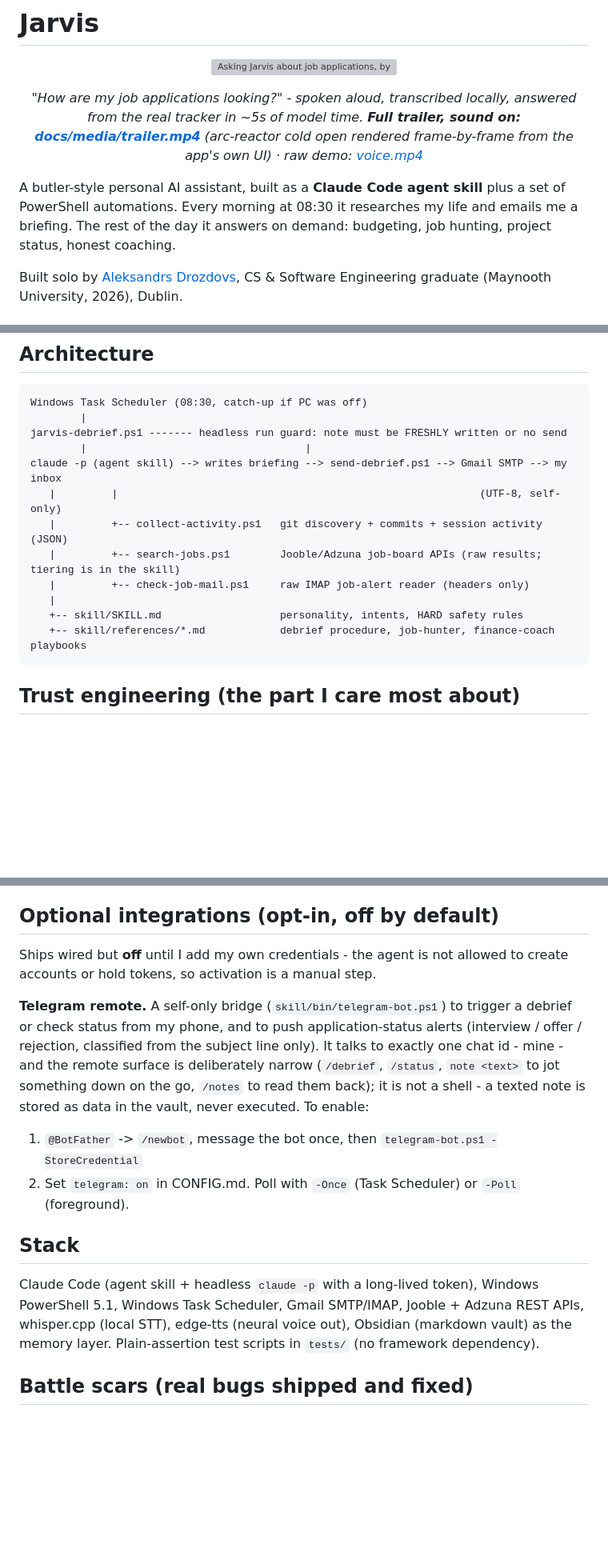
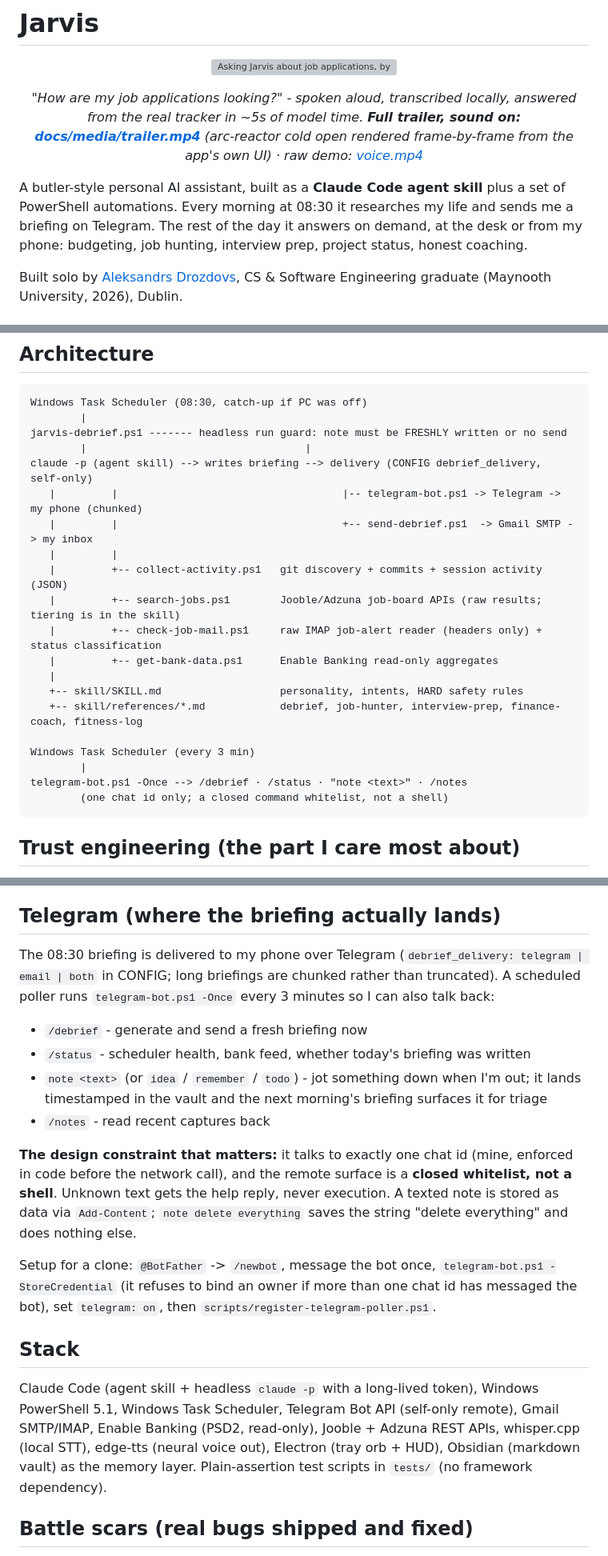
Before and after one commit to aleks-drozy/jarvis, a Markdown page: README.md, 3 parts joined by grey strips. Shown at 80% size. Drawn GitHub-style; blank space fills up the shorter version; grey boxes are pictures that could not be loaded.

Commit message:
docs: README says Telegram (it did not), + the two battle scars worth telling
The README still claimed the briefing is emailed and drew Gmail SMTP as the only
delivery path. It is Telegram now, and this is the project's front page.

- intro + architecture diagram: delivery is CONFIG-driven (telegram | email | both);
  diagram now shows telegram-bot.ps1, the 3-min poller and the closed command whitelist
- 'Optional integrations (off by default)' -> 'Telegram (where the briefing actually
  lands)': it is live and primary; documents /debrief, /status, note <text>, /notes and
  the design constraint (one chat id; a whitelist, not a shell)
- Battle scars gains the two real ones from this sprint: the command injection I wrote
  (email subject interpolated into a shell command, caught by the adversarial review and
  not by the green tests), and the wake word built on a free tier the vendor had
  discontinued two weeks earlier
- Stack: adds Telegram Bot API, Enable Banking, Electron

````diff
--- a/README.md
+++ b/README.md
@@ -6,8 +6,9 @@ tracker in ~5s of model time. <b>Full trailer, sound on: <a href="docs/media/tra
 (arc-reactor cold open rendered frame-by-frame from the app's own UI) &#183; raw demo: <a href="docs/media/voice.mp4">voice.mp4</a></i></p>
 
 A butler-style personal AI assistant, built as a **Claude Code agent skill** plus a set of
-PowerShell automations. Every morning at 08:30 it researches my life and emails me a briefing.
-The rest of the day it answers on demand: budgeting, job hunting, project status, honest coaching.
+PowerShell automations. Every morning at 08:30 it researches my life and sends me a briefing on
+Telegram. The rest of the day it answers on demand, at the desk or from my phone: budgeting, job
+hunting, interview prep, project status, honest coaching.
 
 Built solo by [Aleksandrs Drozdovs](https://www.linkedin.com/in/aleksandrs-drozdovs-13b730331/),
 CS & Software Engineering graduate (Maynooth University, 2026), Dublin.
@@ -32,14 +33,22 @@ Windows Task Scheduler (08:30, catch-up if PC was off)
         |
 jarvis-debrief.ps1 ------- headless run guard: note must be FRESHLY written or no send
         |                                   |
-claude -p (agent skill) --> writes briefing --> send-debrief.ps1 --> Gmail SMTP --> my inbox
-   |         |                                                          (UTF-8, self-only)
+claude -p (agent skill) --> writes briefing --> delivery (CONFIG debrief_delivery, self-only)
+   |         |                                    |-- telegram-bot.ps1 -> Telegram -> my phone (chunked)
+   |         |                                    +-- send-debrief.ps1  -> Gmail SMTP -> my inbox
+   |         |
    |         +-- collect-activity.ps1   git discovery + commits + session activity (JSON)
    |         +-- search-jobs.ps1        Jooble/Adzuna job-board APIs (raw results; tiering is in the skill)
-   |         +-- check-job-mail.ps1     raw IMAP job-alert reader (headers only)
+   |         +-- check-job-mail.ps1     raw IMAP job-alert reader (headers only) + status classification
+   |         +-- get-bank-data.ps1      Enable Banking read-only aggregates
    |
    +-- skill/SKILL.md                   personality, intents, HARD safety rules
-   +-- skill/references/*.md            debrief procedure, job-hunter, finance-coach playbooks
+   +-- skill/references/*.md            debrief, job-hunter, interview-prep, finance-coach, fitness-log
+
+Windows Task Scheduler (every 3 min)
+        |
+telegram-bot.ps1 -Once --> /debrief · /status · "note <text>" · /notes
+        (one chat id only; a closed command whitelist, not a shell)
 ```
 
 ## Trust engineering (the part I care most about)
@@ -79,25 +88,34 @@ back on the HUD and spoken aloud (edge-tts). Mic capture lives in the always-res
 PCM -> 16 kHz WAV -> whisper-cli. One-time setup: `scripts/setup-whisper.ps1` (fetches the CLI +
 base.en model into a gitignored vendor dir).
 
-## Optional integrations (opt-in, off by default)
+## Telegram (where the briefing actually lands)
 
-Ships wired but **off** until I add my own credentials - the agent is not allowed to create accounts
-or hold tokens, so activation is a manual step.
+The 08:30 briefing is delivered to my phone over Telegram (`debrief_delivery: telegram | email | both`
+in CONFIG; long briefings are chunked rather than truncated). A scheduled poller runs
+`telegram-bot.ps1 -Once` every 3 minutes so I can also talk back:
 
-**Telegram remote.** A self-only bridge (`skill/bin/telegram-bot.ps1`) to trigger a debrief or check
-status from my phone, and to push application-status alerts (interview / offer / rejection, classified
-from the subject line only). It talks to exactly one chat id - mine - and the remote surface is
-deliberately narrow (`/debrief`, `/status`, `note <text>` to jot something down on the go, `/notes` to
-read them back); it is not a shell - a texted note is stored as data in the vault, never executed. To enable:
-1. `@BotFather` -> `/newbot`, message the bot once, then `telegram-bot.ps1 -StoreCredential`
-2. Set `telegram: on` in CONFIG.md. Poll with `-Once` (Task Scheduler) or `-Poll` (foreground).
+- `/debrief` - generate and send a fresh briefing now
+- `/status` - scheduler health, bank feed, whether today's briefing was written
+- `note <text>` (or `idea` / `remember` / `todo`) - jot something down when I'm out; it lands
+  timestamped in the vault and the next morning's briefing surfaces it for triage
+- `/notes` - read recent captures back
+
+**The design constraint that matters:** it talks to exactly one chat id (mine, enforced in code before
+the network call), and the remote surface is a **closed whitelist, not a shell**. Unknown text gets the
+help reply, never execution. A texted note is stored as data via `Add-Content`; `note delete everything`
+saves the string "delete everything" and does nothing else.
+
+Setup for a clone: `@BotFather` -> `/newbot`, message the bot once, `telegram-bot.ps1 -StoreCredential`
+(it refuses to bind an owner if more than one chat id has messaged the bot), set `telegram: on`, then
+`scripts/register-telegram-poller.ps1`.
 
 ## Stack
 
 Claude Code (agent skill + headless `claude -p` with a long-lived token), Windows PowerShell 5.1,
-Windows Task Scheduler, Gmail SMTP/IMAP, Jooble + Adzuna REST APIs, whisper.cpp (local STT),
-edge-tts (neural voice out), Obsidian (markdown vault) as the memory layer. Plain-assertion test
-scripts in `tests/` (no framework dependency).
+Windows Task Scheduler, Telegram Bot API (self-only remote), Gmail SMTP/IMAP, Enable Banking (PSD2,
+read-only), Jooble + Adzuna REST APIs, whisper.cpp (local STT), edge-tts (neural voice out), Electron
+(tray orb + HUD), Obsidian (markdown vault) as the memory layer. Plain-assertion test scripts in
+`tests/` (no framework dependency).
 
 ## Battle scars (real bugs shipped and fixed)
 
````
Also changed, not shown: other parts of README.md (+13 -0 lines).
